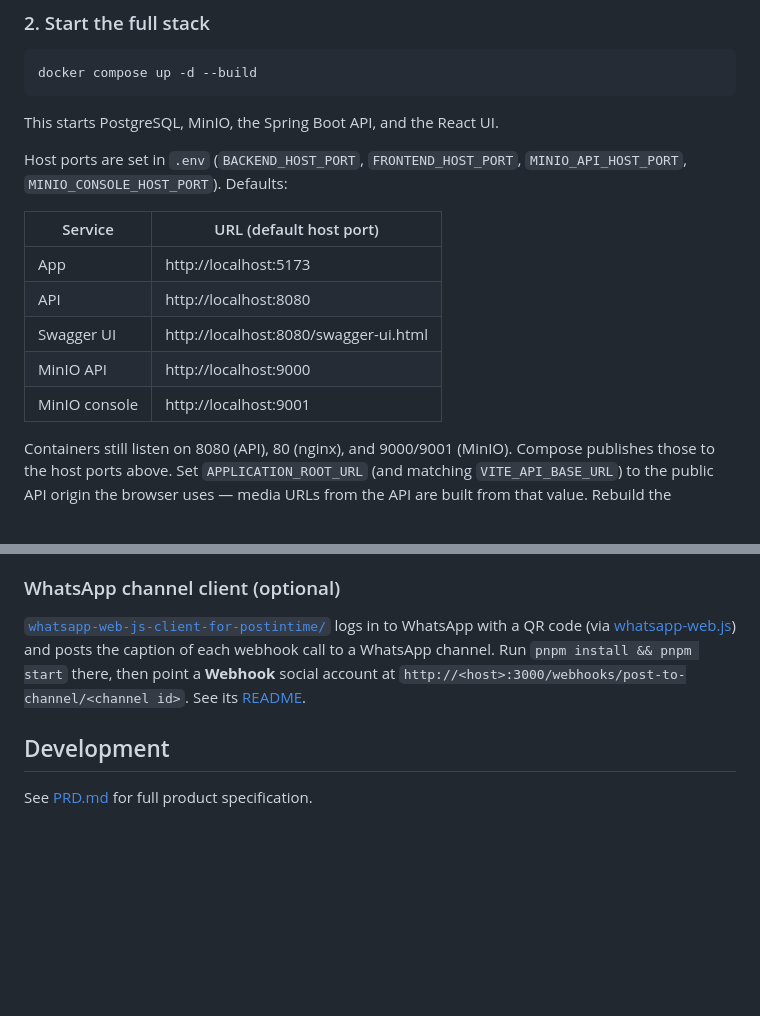
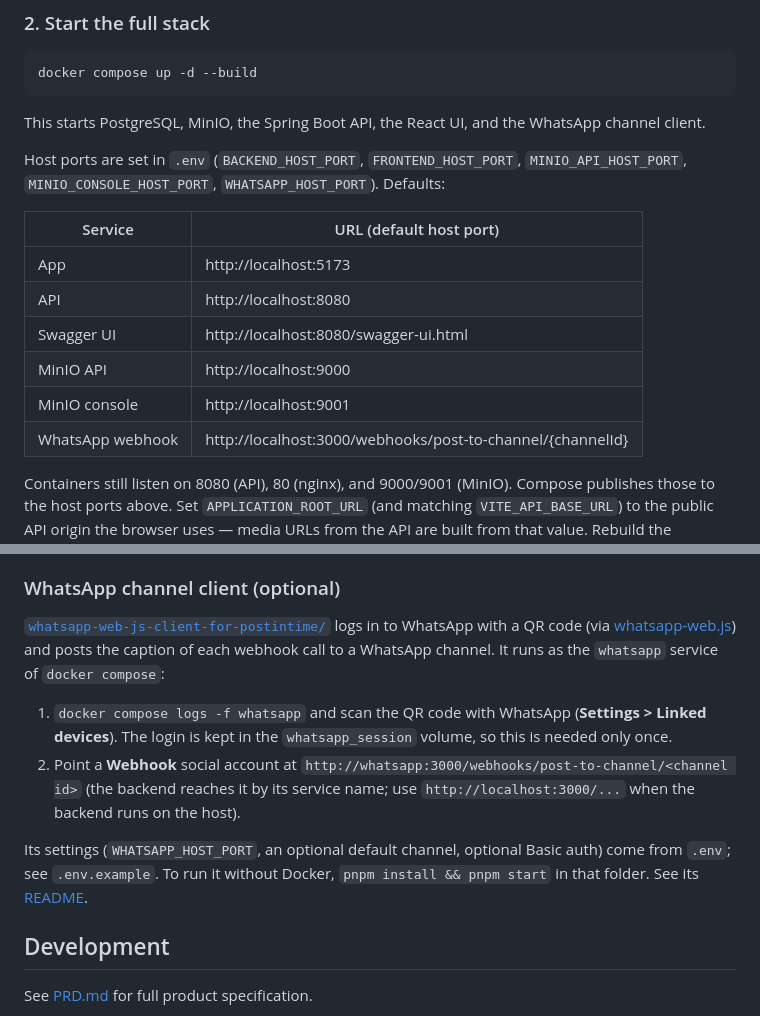
Before and after one commit to anushibinj/postintime, a Markdown page: README.md, 2 parts joined by grey strips. Drawn GitHub-style; blank space fills up the shorter version.

Commit message:
Document the whatsapp compose service in the main README
Co-Authored-By: Claude Opus 5.5 <noreply@anthropic.com>
Claude-Session: https://claude.ai/code/session_01M9Xyejbc5pUsBUYWEfJ22h

````diff
--- a/README.md
+++ b/README.md
@@ -28,9 +28,9 @@ cp .env.example .env
 docker compose up -d --build
 ```
 
-This starts PostgreSQL, MinIO, the Spring Boot API, and the React UI.
+This starts PostgreSQL, MinIO, the Spring Boot API, the React UI, and the WhatsApp channel client.
 
-Host ports are set in `.env` (`BACKEND_HOST_PORT`, `FRONTEND_HOST_PORT`, `MINIO_API_HOST_PORT`, `MINIO_CONSOLE_HOST_PORT`). Defaults:
+Host ports are set in `.env` (`BACKEND_HOST_PORT`, `FRONTEND_HOST_PORT`, `MINIO_API_HOST_PORT`, `MINIO_CONSOLE_HOST_PORT`, `WHATSAPP_HOST_PORT`). Defaults:
 
 | Service | URL (default host port) |
 |---------|-----|
@@ -39,6 +39,7 @@ Host ports are set in `.env` (`BACKEND_HOST_PORT`, `FRONTEND_HOST_PORT`, `MINIO_
 | Swagger UI | http://localhost:8080/swagger-ui.html |
 | MinIO API | http://localhost:9000 |
 | MinIO console | http://localhost:9001 |
+| WhatsApp webhook | http://localhost:3000/webhooks/post-to-channel/{channelId} |
 
 Containers still listen on 8080 (API), 80 (nginx), and 9000/9001 (MinIO). Compose publishes those to the host ports above. Set `APPLICATION_ROOT_URL` (and matching `VITE_API_BASE_URL`) to the public API origin the browser uses — media URLs from the API are built from that value. Rebuild the frontend after changing `VITE_API_BASE_URL` / `BACKEND_HOST_PORT`.
 
@@ -82,8 +83,15 @@ want to look around. See [mobile/README.md](./mobile/README.md) for details.
 
 [`whatsapp-web-js-client-for-postintime/`](./whatsapp-web-js-client-for-postintime) logs in to WhatsApp
 with a QR code (via [whatsapp-web.js](https://github.com/wwebjs/whatsapp-web.js)) and posts the caption of
-each webhook call to a WhatsApp channel. Run `pnpm install && pnpm start` there, then point a **Webhook**
-social account at `http://<host>:3000/webhooks/post-to-channel/<channel id>`. See its
+each webhook call to a WhatsApp channel. It runs as the `whatsapp` service of `docker compose`:
+
+1. `docker compose logs -f whatsapp` and scan the QR code with WhatsApp (**Settings > Linked devices**). The
+   login is kept in the `whatsapp_session` volume, so this is needed only once.
+2. Point a **Webhook** social account at `http://whatsapp:3000/webhooks/post-to-channel/<channel id>` (the
+   backend reaches it by its service name; use `http://localhost:3000/...` when the backend runs on the host).
+
+Its settings (`WHATSAPP_HOST_PORT`, an optional default channel, optional Basic auth) come from `.env`; see
+`.env.example`. To run it without Docker, `pnpm install && pnpm start` in that folder. See its
 [README](./whatsapp-web-js-client-for-postintime/README.md).
 
 ## Development
````
